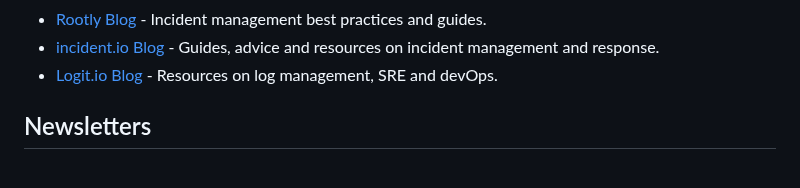
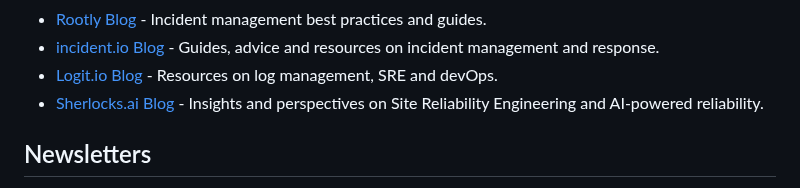
Before and after one commit to dastergon/awesome-sre, a Markdown page: README.md, the part around the change. GitHub-like rendering.

Commit message:
Add Sherlocks.ai Blog link to README The blog shares insights and perspectives on Site Reliability Engineering and AI-powered reliability.

```diff
--- a/README.md
+++ b/README.md
@@ -509,6 +509,7 @@ Contributions are always welcome!
 * [Rootly Blog](https://www.rootly.io/blog) - Incident management best practices and guides.
 * [incident.io Blog](https://www.incident.io/blog) - Guides, advice and resources on incident management and response.
 * [Logit.io Blog](https://logit.io/blog) - Resources on log management, SRE and devOps.
+* [Sherlocks.ai Blog](https://sherlocks.ai/blog/) - Insights and perspectives on Site Reliability Engineering and AI-powered reliability.
 
 ## Newsletters
 * [DevOpsLinks](https://faun.dev) - A weekly newsletter about SRE, SysAdmin and DevOps news, tools, tutorials and opinions.
```
